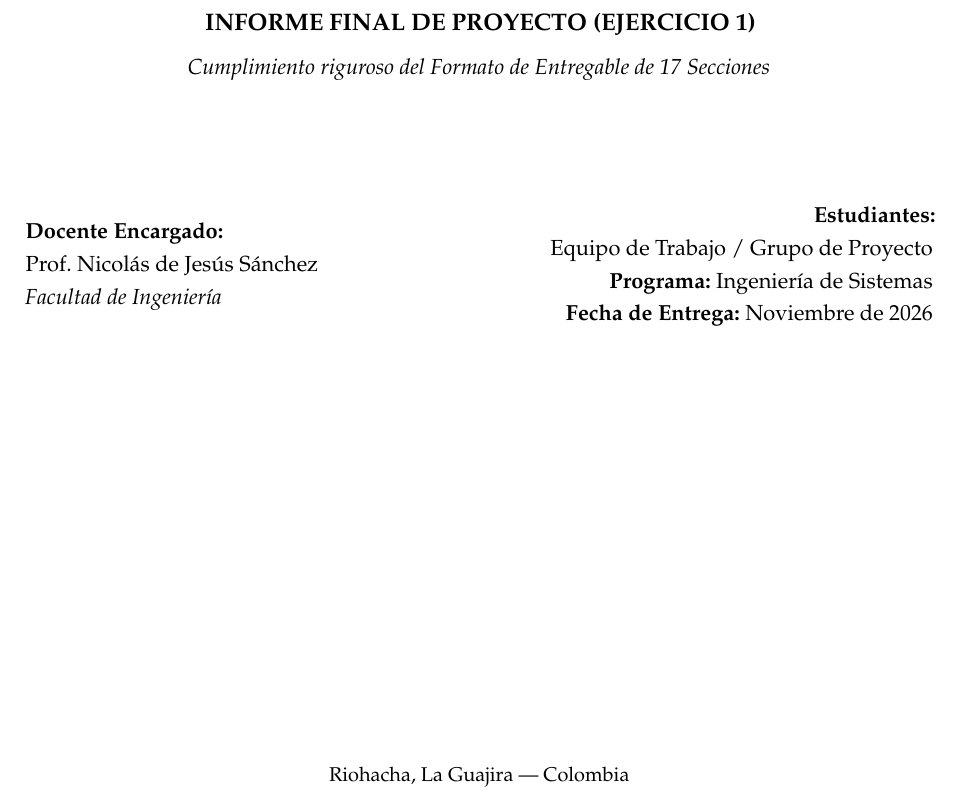
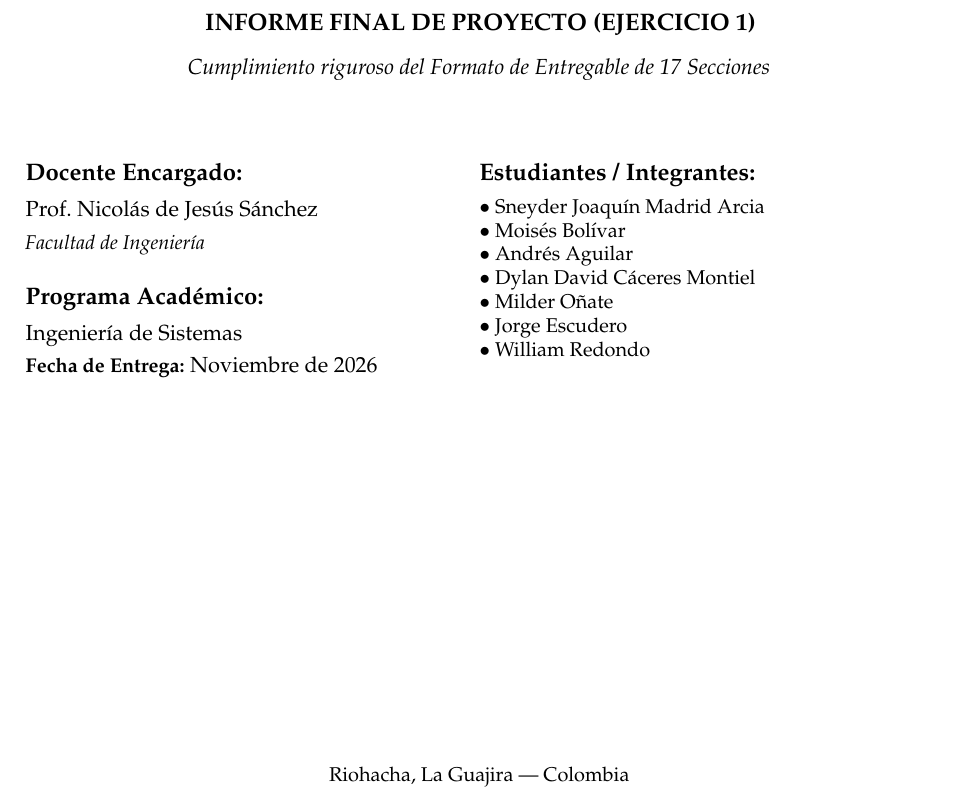
Before and after one commit to dvzinx22/optimizacion-mezcla-energetica, a LaTeX document (informe_ejercicio1_optimizacion_energia.tex): part of page 1 of 28, cut so that both start at the same text. Compiled offline with pdfLaTeX.

Commit message:
docs: anexa nombres de integrantes del equipo en LaTeX, Markdown y README

```diff
--- a/informe_ejercicio1_optimizacion_energia.tex
+++ b/informe_ejercicio1_optimizacion_energia.tex
@@ -41,8 +41,8 @@
     linkcolor=primary,
     citecolor=secondary,
     urlcolor=codeblue,
-    pdftitle={Optimización de Mezcla Energética y Descarbonización Industrial},
-    pdfauthor={Grupo de Investigación de Operaciones e IA}
+    pdftitle={Proyecto ANDREA-Energy: Optimización Energética y Descarbonización Industrial},
+    pdfauthor={Sneyder Joaquín Madrid Arcia, Moisés Bolívar, Andrés Aguilar, Dylan David Cáceres Montiel, Milder Oñate, Jorge Escudero, William Redondo}
 }
 
 % --- ESTILO DE CÓDIGO PYTHON (LISTINGS) ---
@@ -105,20 +105,28 @@
     \textbf{\large INFORME FINAL DE PROYECTO (EJERCICIO 1)}\\[0.3cm]
     \textit{Cumplimiento riguroso del Formato de Entregable de 17 Secciones}
 
-    \vspace{2.2cm}
+    \vspace{1.4cm}
 
-    \begin{minipage}{0.48\textwidth}
-        \textbf{Docente Encargado:}\\[0.1cm]
-        Prof. Nicolás de Jesús Sánchez\\[0.1cm]
-        \textit{Facultad de Ingeniería}
+    \begin{minipage}[t]{0.45\textwidth}
+        \textbf{\large Docente Encargado:}\\[0.15cm]
+        {\normalsize Prof. Nicolás de Jesús Sánchez}\\[0.1cm]
+        \textit{\small Facultad de Ingeniería}\\[0.5cm]
+        \textbf{\large Programa Académico:}\\[0.15cm]
+        {\normalsize Ingeniería de Sistemas}\\[0.1cm]
+        \textbf{\small Fecha de Entrega:} Noviembre de 2026
     \end{minipage}
     \hfill
-    \begin{minipage}{0.48\textwidth}
-        \flushright
-        \textbf{Estudiantes:}\\[0.1cm]
-        Equipo de Trabajo / Grupo de Proyecto\\[0.1cm]
-        \textbf{Programa:} Ingeniería de Sistemas\\[0.1cm]
-        \textbf{Fecha de Entrega:} Noviembre de 2026
+    \begin{minipage}[t]{0.50\textwidth}
+        \textbf{\large Estudiantes / Integrantes:}\\[0.15cm]
+        {\small
+        $\bullet$ Sneyder Joaquín Madrid Arcia\\
+        $\bullet$ Moisés Bolívar\\
+        $\bullet$ Andrés Aguilar\\
+        $\bullet$ Dylan David Cáceres Montiel\\
+        $\bullet$ Milder Oñate\\
+        $\bullet$ Jorge Escudero\\
+        $\bullet$ William Redondo\par
+        }
     \end{minipage}
 
     \vfill
```
Also changed, not shown: INFORME_FINAL_OPTIMIZACION_ENERGETICA.md (+8 -1 lines), README.md.
